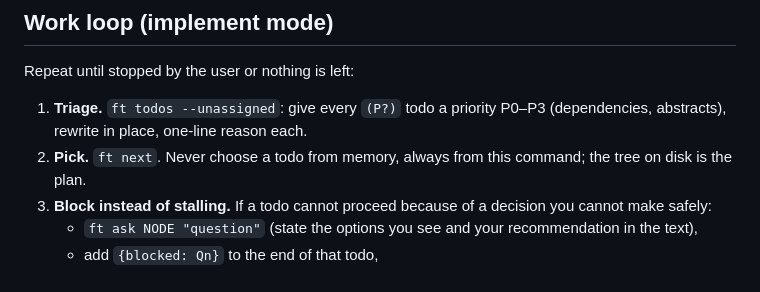
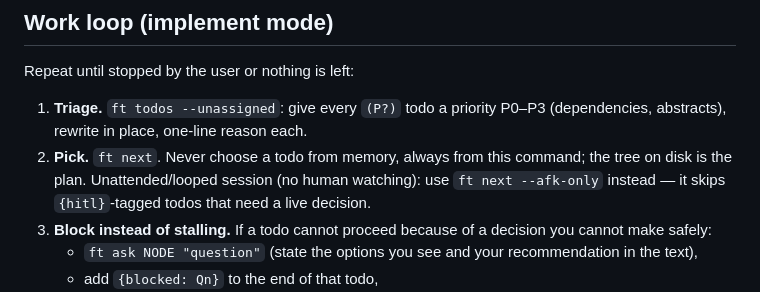
Before and after one commit to anish-natekar/feature-tree, a Markdown page: skill/SKILL.md, the part around the change. GitHub-like rendering.

```diff
--- a/skill/SKILL.md
+++ b/skill/SKILL.md
@@ -38,7 +38,7 @@ Plan lives in `features/` as markdown. Format rules: `features/SCHEMA.md`. Helpe
 Repeat until stopped by the user or nothing is left:
 
 1. **Triage.** `ft todos --unassigned`: give every `(P?)` todo a priority P0–P3 (dependencies, abstracts), rewrite in place, one-line reason each.
-2. **Pick.** `ft next`. Never choose a todo from memory, always from this command; the tree on disk is the plan.
+2. **Pick.** `ft next`. Never choose a todo from memory, always from this command; the tree on disk is the plan. Unattended/looped session (no human watching): use `ft next --afk-only` instead — it skips `{hitl}`-tagged todos that need a live decision.
 3. **Block instead of stalling.** If a todo cannot proceed because of a decision you cannot make safely:
    - `ft ask NODE "question"` (state the options you see and your recommendation in the text),
    - add `{blocked: Qn}` to the end of that todo,
```
Also changed, not shown: features/SCHEMA.md (+21 -1 lines).
